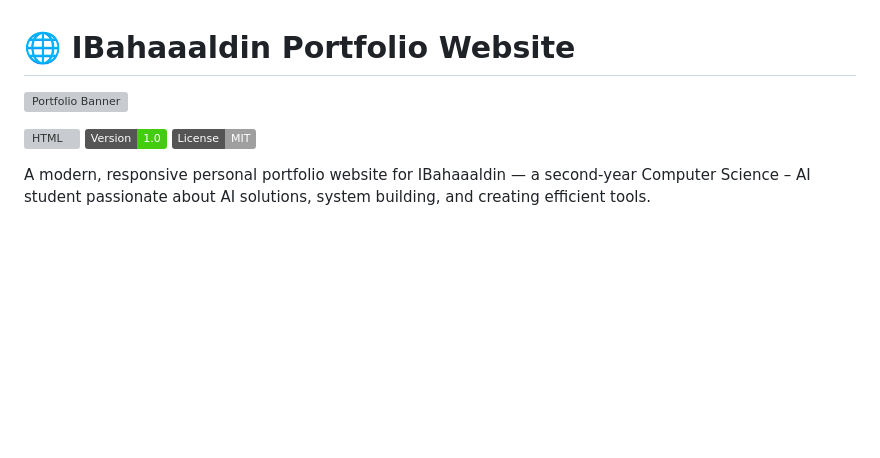
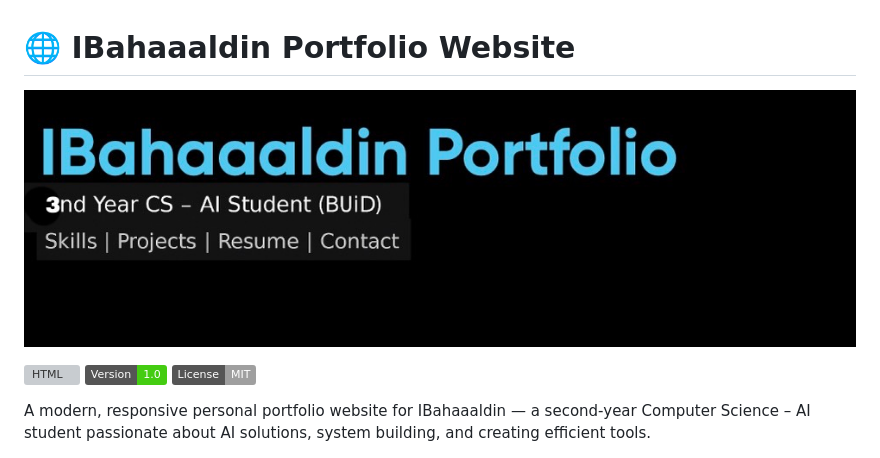
Before and after one commit to IBahaaaldin/IBahaaaldin.github.io, a Markdown page: docs/README.md, the part around the change. Drawn GitHub-style; badges without logos; blank space fills up the shorter version; grey boxes are pictures that could not be loaded.

```diff
--- a/docs/README.md
+++ b/docs/README.md
@@ -1,6 +1,6 @@
 # 🌐 IBahaaaldin Portfolio Website
 
-![Portfolio Banner](assets/portfolio_banner.jpg)
+![Portfolio Banner](assets/Portfolio_banner.jpeg)
 
 ![HTML](https://img.shields.io/badge/Built%20With-HTML%2FCSS%20%2B%20JS-blue)
 ![Status](https://img.shields.io/badge/Version-1.0-brightgreen)
```
